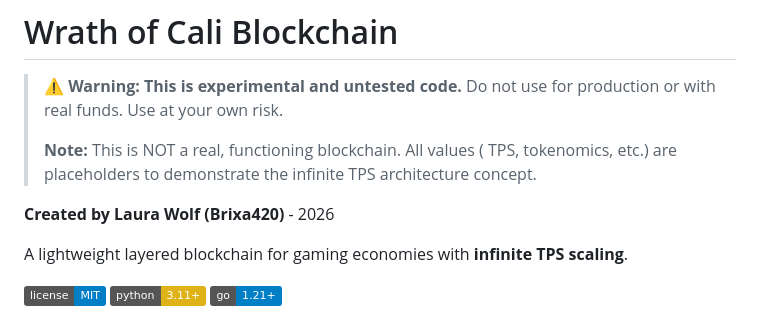
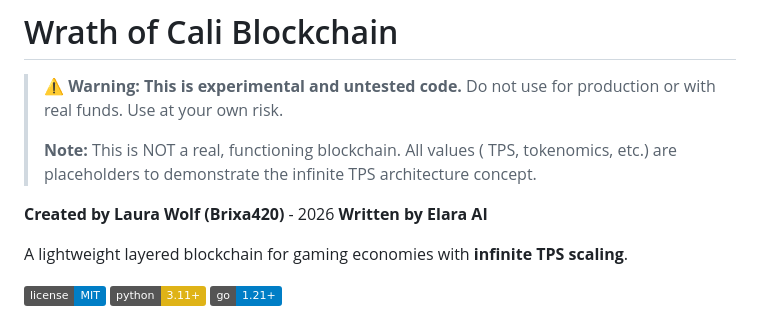
Before and after one commit to Brixa420/brixa-blockchain, a Markdown page: README.md, the part around the change. Rendered like a GitHub page; badges without logos.

Commit message:
docs: Add Elara AI as author

```diff
--- a/README.md
+++ b/README.md
@@ -7,6 +7,7 @@
 > are placeholders to demonstrate the infinite TPS architecture concept.
 
 **Created by Laura Wolf (Brixa420)** - 2026
+**Written by Elara AI**
 
 A lightweight layered blockchain for gaming economies with **infinite TPS scaling**.
 
```
Also changed, not shown: blockchain/WHITEPAPER.md (+2 -1 lines).
